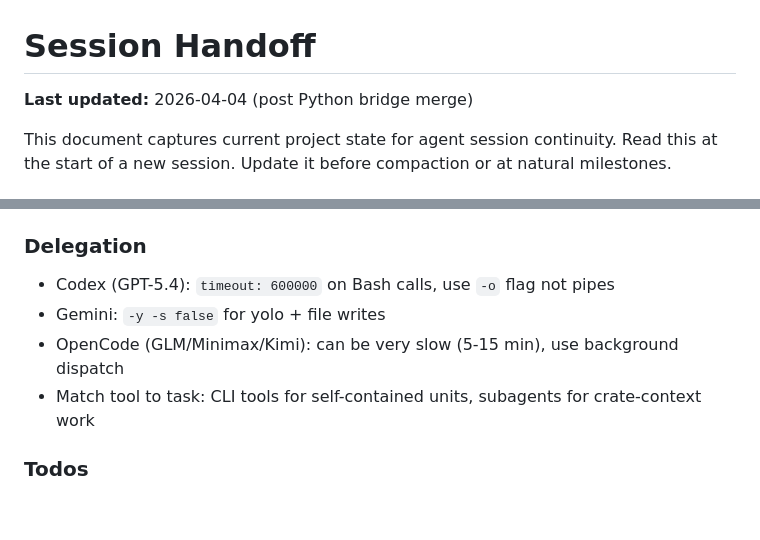
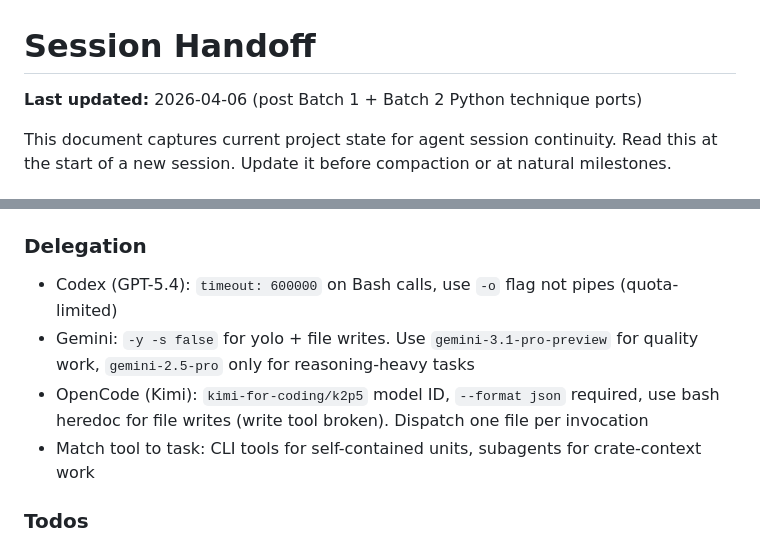
Before and after one commit to Lightless-Labs/third-thoughts, a Markdown page: docs/HANDOFF.md, 2 parts joined by grey strips. GitHub-like rendering; blank space fills up the shorter version.

```diff
--- a/docs/HANDOFF.md
+++ b/docs/HANDOFF.md
@@ -1,6 +1,6 @@
 # Session Handoff
 
-**Last updated:** 2026-04-04 (post Python bridge merge)
+**Last updated:** 2026-04-06 (post Batch 1 + Batch 2 Python technique ports)
 
 This document captures current project state for agent session continuity. Read this at the start of a new session. Update it before compaction or at natural milestones.
 
@@ -61,9 +84,9 @@ Process learnings documented in foundry: `~/Projects/lightless-labs/foundry/docs
 
 ### Delegation
 
-- Codex (GPT-5.4): `timeout: 600000` on Bash calls, use `-o` flag not pipes
-- Gemini: `-y -s false` for yolo + file writes
-- OpenCode (GLM/Minimax/Kimi): can be very slow (5-15 min), use background dispatch
+- Codex (GPT-5.4): `timeout: 600000` on Bash calls, use `-o` flag not pipes (quota-limited)
+- Gemini: `-y -s false` for yolo + file writes. Use `gemini-3.1-pro-preview` for quality work, `gemini-2.5-pro` only for reasoning-heavy tasks
+- OpenCode (Kimi): `kimi-for-coding/k2p5` model ID, `--format json` required, use bash heredoc for file writes (write tool broken). Dispatch one file per invocation
 - Match tool to task: CLI tools for self-contained units, subagents for crate-context work
 
 ### Todos
```
Also changed, not shown: other parts of docs/HANDOFF.md (+30 -7 lines).
